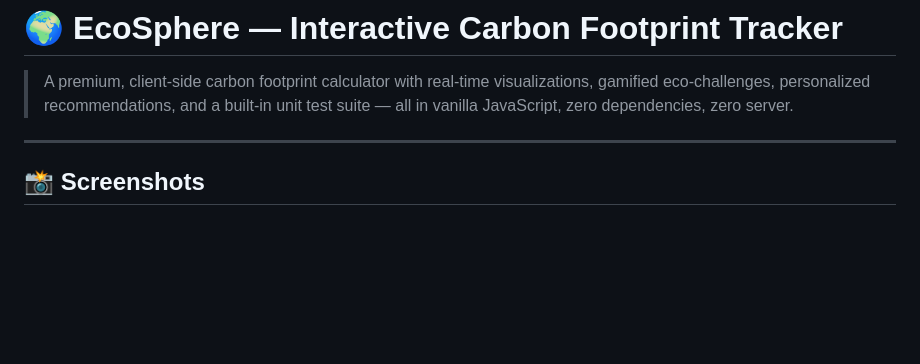
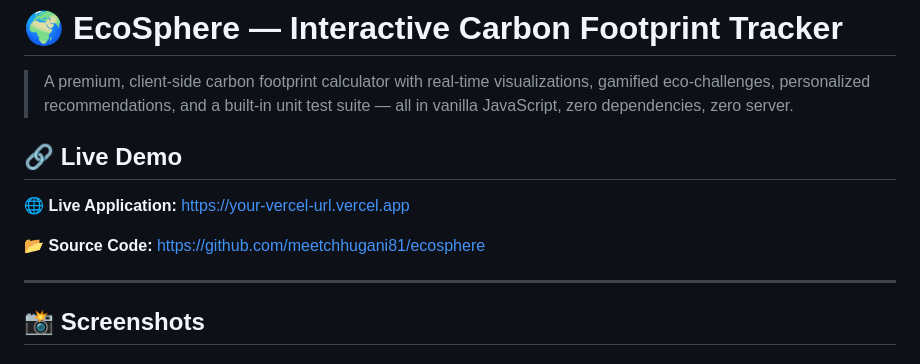
Before and after one commit to meetchhugani81/ecosphere, a Markdown page: README.md, the part around the change. Rendered like a GitHub page; blank space fills up the shorter version.

```diff
--- a/README.md
+++ b/README.md
@@ -1,6 +1,12 @@
 # 🌍 EcoSphere — Interactive Carbon Footprint Tracker
 
 > A premium, client-side carbon footprint calculator with real-time visualizations, gamified eco-challenges, personalized recommendations, and a built-in unit test suite — all in vanilla JavaScript, zero dependencies, zero server.
+
+## 🔗 Live Demo
+
+🌐 **Live Application:** [https://your-vercel-url.vercel.app](https://y-seven-chi-81.vercel.app/)
+
+📂 **Source Code:** https://github.com/meetchhugani81/ecosphere
 
 ---
 
```
